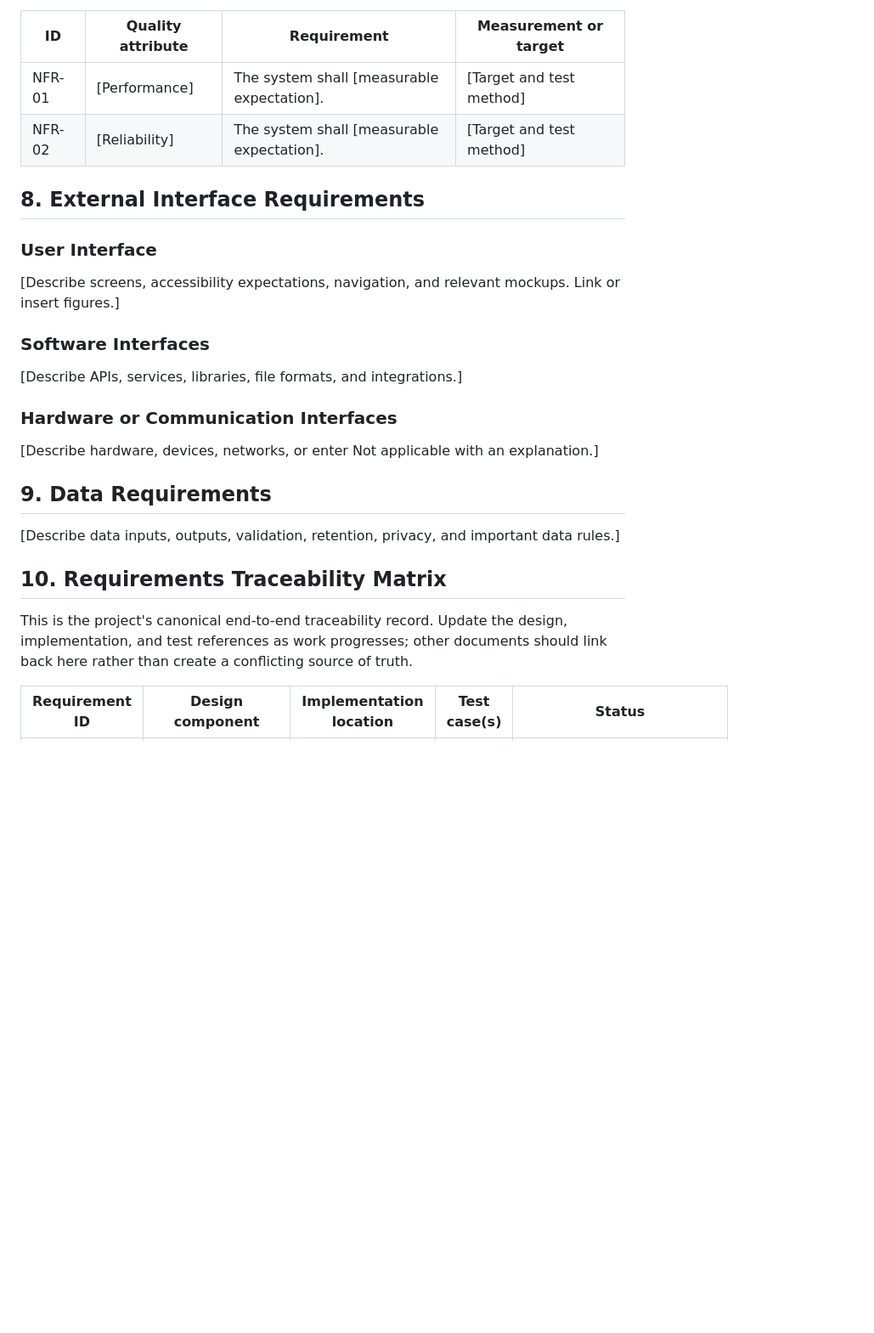
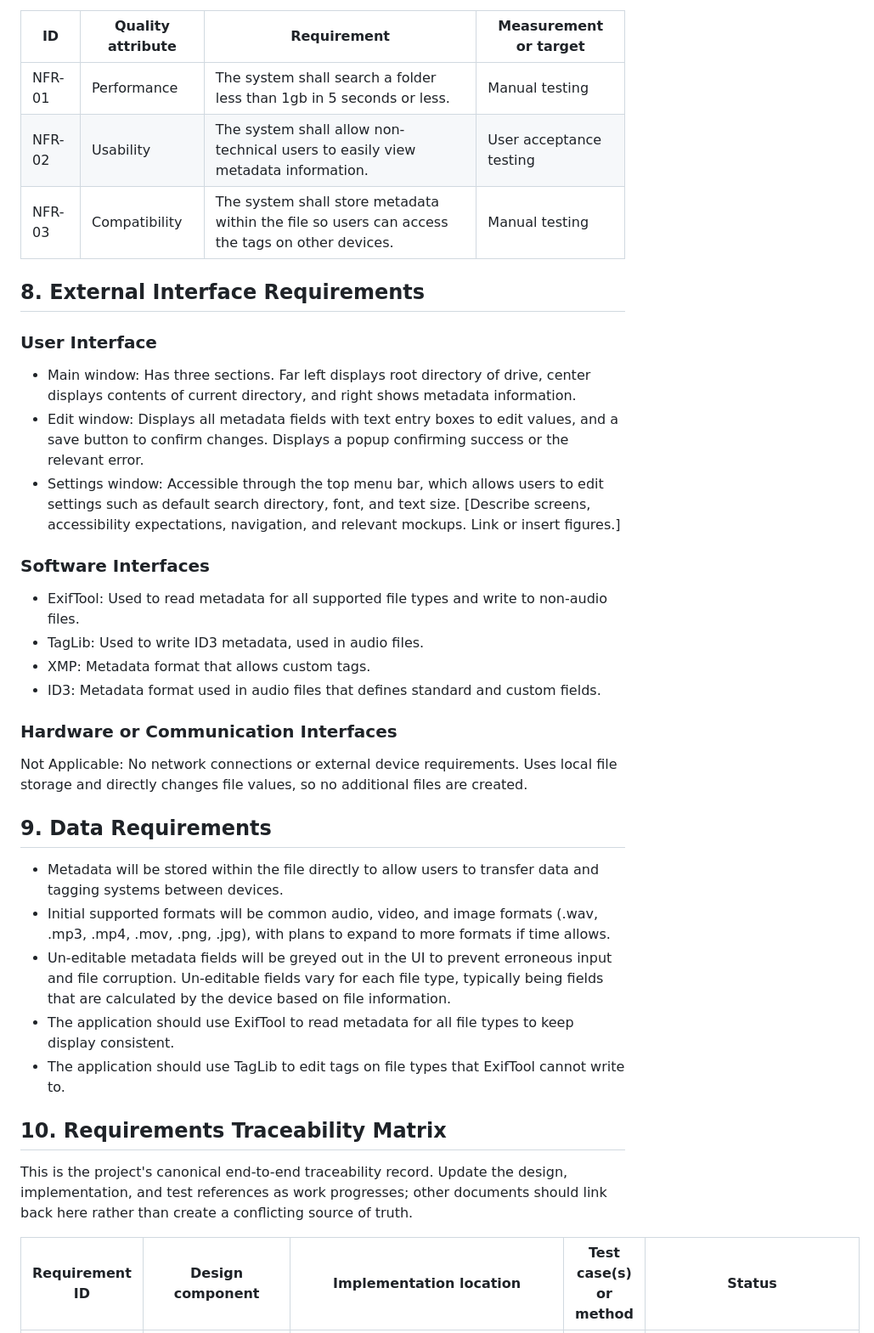
Before and after one commit to University-of-Colorado-Anschutz-Denver/CSCI-3508-Group-6, a Markdown page: documentation/02-requirements-specification.md, the part around one of its changes. Shown at 85% size. Rendered like a GitHub page; blank space fills up the shorter version.

Commit message:
add requirements sections
section 10 still in progress, need to find links to implementations and upload design assets

```diff
--- a/documentation/02-requirements-specification.md
+++ b/documentation/02-requirements-specification.md
@@ -94,29 +94,40 @@ Include relevant quality attributes such as performance, reliability, usability,
 | ID | Quality attribute | Requirement | Measurement or target |
 | --- | --- | --- | --- |
-| NFR-01 | [Performance] | The system shall [measurable expectation]. | [Target and test method] |
-| NFR-02 | [Reliability] | The system shall [measurable expectation]. | [Target and test method] |
+| NFR-01 | Performance | The system shall search a folder less than 1gb in 5 seconds or less. | Manual testing |
+| NFR-02 | Usability | The system shall allow non-technical users to easily view metadata information. | User acceptance testing |
+| NFR-03 | Compatibility | The system shall store metadata within the file so users can access the tags on other devices. | Manual testing |
 
 ## 8. External Interface Requirements
 
 ### User Interface
 
+- Main window: Has three sections. Far left displays root directory of drive, center displays contents of current directory, and right shows metadata information.
+- Edit window: Displays all metadata fields with text entry boxes to edit values, and a save button to confirm changes. Displays a popup confirming success or the relevant error.
+- Settings window: Accessible through the top menu bar, which allows users to edit settings such as default search directory, font, and text size.
 [Describe screens, accessibility expectations, navigation, and relevant mockups. Link or insert figures.]
 
 ### Software Interfaces
 
-[Describe APIs, services, libraries, file formats, and integrations.]
+- ExifTool: Used to read metadata for all supported file types and write to non-audio files.
+- TagLib: Used to write ID3 metadata, used in audio files.
+- XMP: Metadata format that allows custom tags.
+- ID3: Metadata format used in audio files that defines standard and custom fields.
 
 ### Hardware or Communication Interfaces
 
-[Describe hardware, devices, networks, or enter Not applicable with an explanation.]
+Not Applicable: No network connections or external device requirements. Uses local file storage and directly changes file values, so no additional files are created.
 
 ## 9. Data Requirements
 
-[Describe data inputs, outputs, validation, retention, privacy, and important data rules.]
+- Metadata will be stored within the file directly to allow users to transfer data and tagging systems between devices.
+- Initial supported formats will be common audio, video, and image formats (.wav, .mp3, .mp4, .mov, .png, .jpg), with plans to expand to more formats if time allows.
+- Un-editable metadata fields will be greyed out in the UI to prevent erroneous input and file corruption. Un-editable fields vary for each file type, typically being fields that are calculated by the device based on file information.
+- The application should use ExifTool to read metadata for all file types to keep display consistent.
+- The application should use TagLib to edit tags on file types that ExifTool cannot write to.
 
 ## 10. Requirements Traceability Matrix
 
 This is the project's canonical end-to-end traceability record. Update the design, implementation, and test references as work progresses; other documents should link back here rather than create a conflicting source of truth.
 
-| Requirement ID | Design component | Implementation location | Test case(s) | Status |
+| Requirement ID | Design component | Implementation location | Test case(s) or method | Status |
 | --- | --- | --- | --- | --- |
```
Also changed, not shown: other parts of documentation/02-requirements-specification.md (+27 -11 lines).
